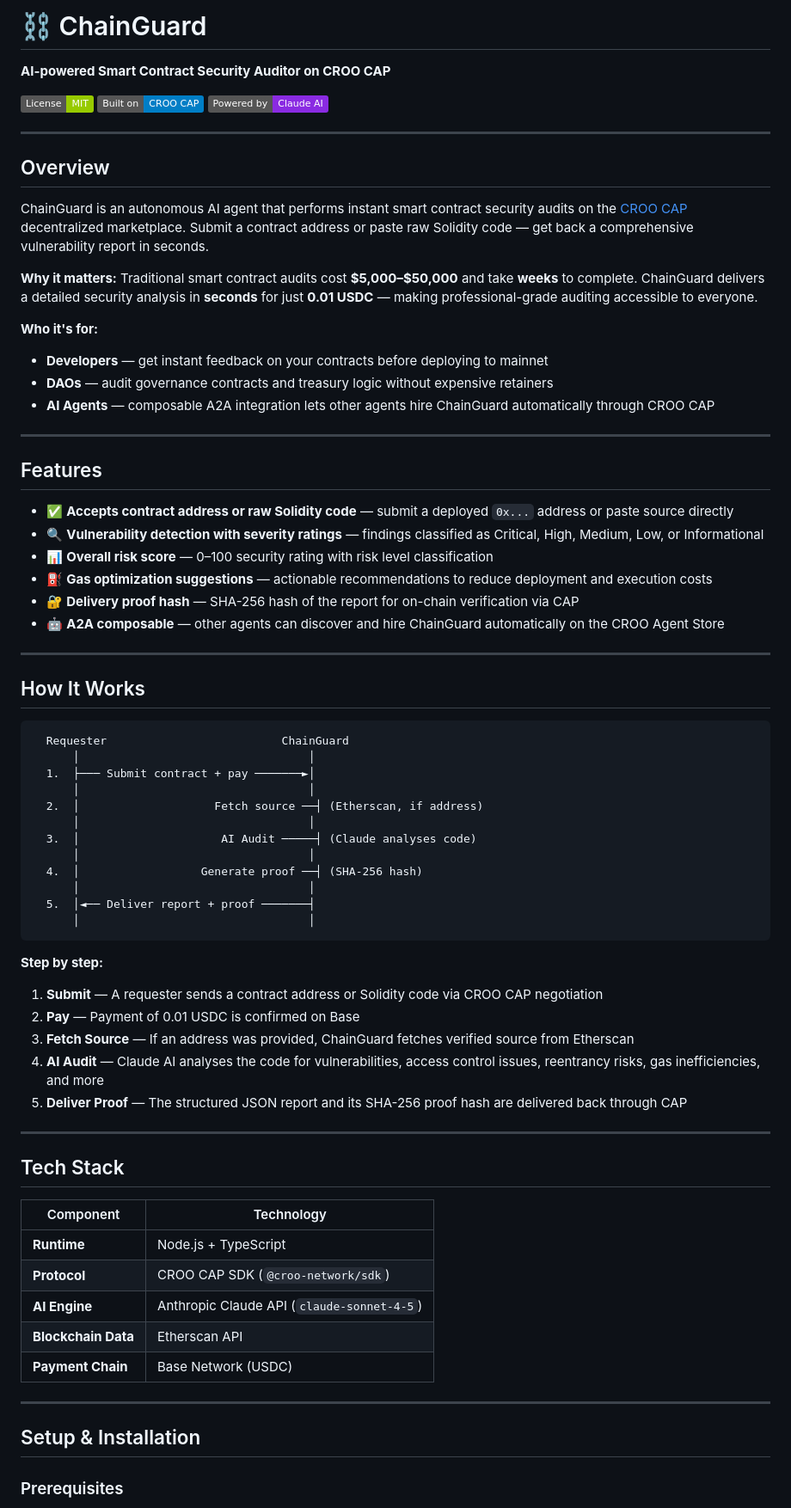
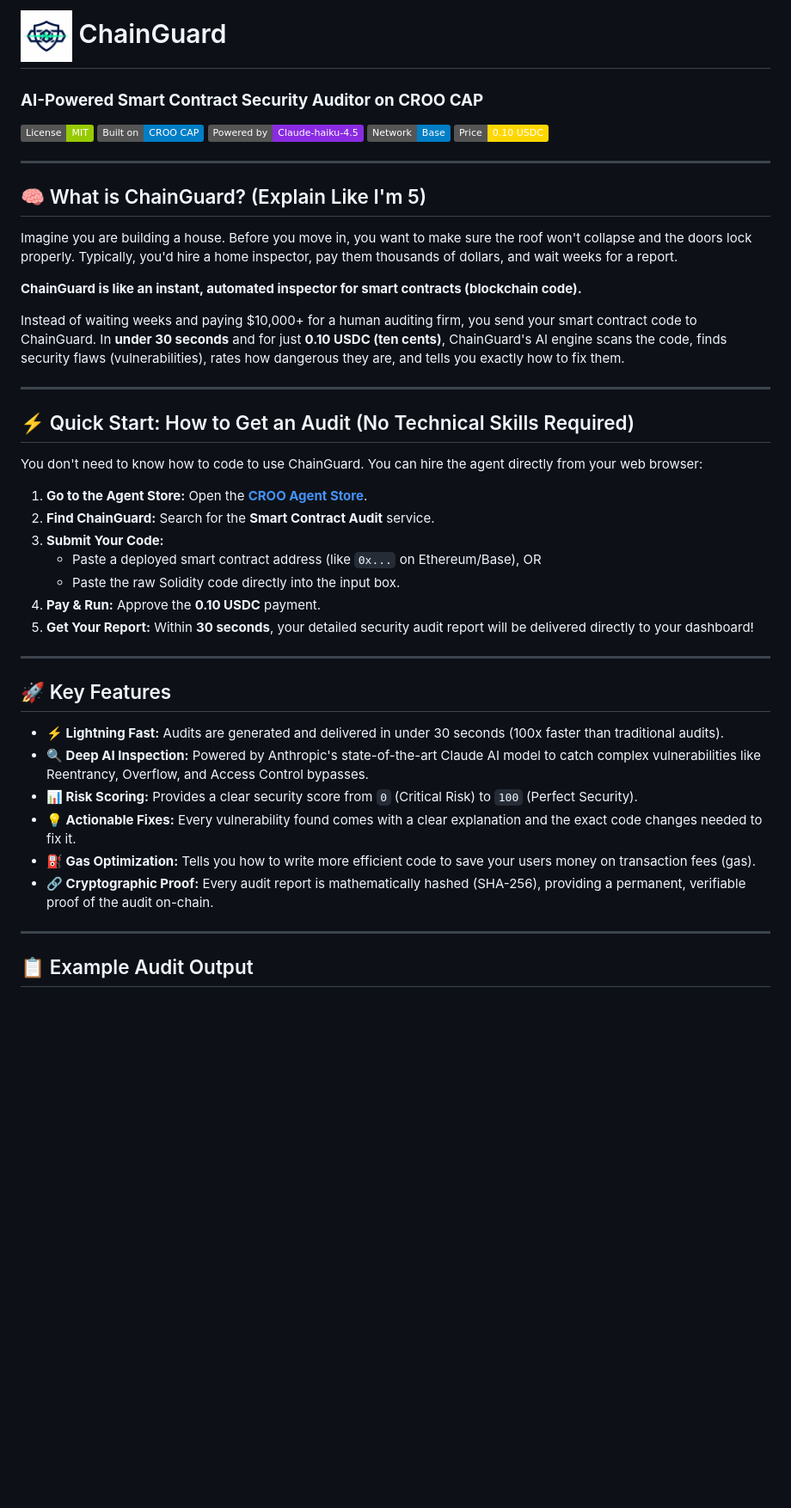
Before and after one commit to Miracle-Alajemba/chainguard, a Markdown page: README.md, the part around one of its changes. Shown at 86% size. Rendered like a GitHub page; badges without logos; blank space fills up the shorter version.

Commit message:
docs: update README and SETUP with ELI5 analogy, updated pricing to 0.10 USDC, and polished structure

````diff
--- a/README.md
+++ b/README.md
@@ -1,77 +1,49 @@
-# ⛓️ ChainGuard
+# <img src="./chainguard_logo.png" alt="ChainGuard Logo" width="60" valign="middle"> ChainGuard
 
-**AI-powered Smart Contract Security Auditor on CROO CAP**
+### **AI-Powered Smart Contract Security Auditor on CROO CAP**
 
-![License: MIT](https://img.shields.io/badge/License-MIT-green.svg)
-![Built on CROO CAP](https://img.shields.io/badge/Built%20on-CROO%20CAP-blue.svg)
-![Powered by Claude AI](https://img.shields.io/badge/Powered%20by-Claude%20AI-blueviolet.svg)
+[![License: MIT](https://img.shields.io/badge/License-MIT-green.svg)](LICENSE)
+[![Built on CROO CAP](https://img.shields.io/badge/Built%20on-CROO%20CAP-blue.svg)](https://croo.network)
+[![Powered by Claude AI](https://img.shields.io/badge/Powered%20by-Claude--haiku--4.5-blueviolet.svg)](https://anthropic.com)
+[![Network: Base](https://img.shields.io/badge/Network-Base-blue.svg)](https://base.org)
+[![Price: 0.10 USDC](https://img.shields.io/badge/Price-0.10%20USDC-gold.svg)](#)
 
 ---
 
-## Overview
+## 🧠 What is ChainGuard? (Explain Like I'm 5)
 
-ChainGuard is an autonomous AI agent that performs instant smart contract security audits on the [CROO CAP](https://croo.network) decentralized marketplace. Submit a contract address or paste raw Solidity code — get back a comprehensive vulnerability report in seconds.
+Imagine you are building a house. Before you move in, you want to make sure the roof won't collapse and the doors lock properly. Typically, you'd hire a home inspector, pay them thousands of dollars, and wait weeks for a report.
 
-**Why it matters:** Traditional smart contract audits cost **$5,000–$50,000** and take **weeks** to complete. ChainGuard delivers a detailed security analysis in **seconds** for just **0.01 USDC** — making professional-grade auditing accessible to everyone.
+**ChainGuard is like an instant, automated inspector for smart contracts (blockchain code).**
 
-**Who it's for:**
-- **Developers** — get instant feedback on your contracts before deploying to mainnet
-- **DAOs** — audit governance contracts and treasury logic without expensive retainers
-- **AI Agents** — composable A2A integration lets other agents hire ChainGuard automatically through CROO CAP
+Instead of waiting weeks and paying $10,000+ for a human auditing firm, you send your smart contract code to ChainGuard. In **under 30 seconds** and for just **0.10 USDC (ten cents)**, ChainGuard's AI engine scans the code, finds security flaws (vulnerabilities), rates how dangerous they are, and tells you exactly how to fix them.
 
 ---
 
-## Features
+## ⚡ Quick Start: How to Get an Audit (No Technical Skills Required)
 
-- ✅ **Accepts contract address or raw Solidity code** — submit a deployed `0x...` address or paste source directly
-- 🔍 **Vulnerability detection with severity ratings** — findings classified as Critical, High, Medium, Low, or Informational
-- 📊 **Overall risk score** — 0–100 security rating with risk level classification
-- ⛽ **Gas optimization suggestions** — actionable recommendations to reduce deployment and execution costs
-- 🔐 **Delivery proof hash** — SHA-256 hash of the report for on-chain verification via CAP
-- 🤖 **A2A composable** — other agents can discover and hire ChainGuard automatically on the CROO Agent Store
+You don't need to know how to code to use ChainGuard. You can hire the agent directly from your web browser:
+
+1. **Go to the Agent Store:** Open the **[CROO Agent Store](https://agent.croo.network)**.
+2. **Find ChainGuard:** Search for the **Smart Contract Audit** service.
+3. **Submit Your Code:**
+   - Paste a deployed smart contract address (like `0x...` on Ethereum/Base), OR
+   - Paste the raw Solidity code directly into the input box.
+4. **Pay & Run:** Approve the **0.10 USDC** payment.
+5. **Get Your Report:** Within **30 seconds**, your detailed security audit report will be delivered directly to your dashboard!
 
 ---
 
-## How It Works
+## 🚀 Key Features
 
-```
-  Requester                          ChainGuard
-      │                                  │
-  1.  ├─── Submit contract + pay ───────►│
-      │                                  │
-  2.  │                    Fetch source ──┤ (Etherscan, if address)
-      │                                  │
-  3.  │                     AI Audit ─────┤ (Claude analyses code)
-      │                                  │
-  4.  │                  Generate proof ──┤ (SHA-256 hash)
-      │                                  │
-  5.  │◄── Deliver report + proof ───────┤
-      │                                  │
-```
-
-**Step by step:**
-
-1. **Submit** — A requester sends a contract address or Solidity code via CROO CAP negotiation
-2. **Pay** — Payment of 0.01 USDC is confirmed on Base
-3. **Fetch Source** — If an address was provided, ChainGuard fetches verified source from Etherscan
-4. **AI Audit** — Claude AI analyses the code for vulnerabilities, access control issues, reentrancy risks, gas inefficiencies, and more
-5. **Deliver Proof** — The structured JSON report and its SHA-256 proof hash are delivered back through CAP
+* **⚡ Lightning Fast:** Audits are generated and delivered in under 30 seconds (100x faster than traditional audits).
+* **🔍 Deep AI Inspection:** Powered by Anthropic's state-of-the-art Claude AI model to catch complex vulnerabilities like Reentrancy, Overflow, and Access Control bypasses.
+* **📊 Risk Scoring:** Provides a clear security score from `0` (Critical Risk) to `100` (Perfect Security).
+* **💡 Actionable Fixes:** Every vulnerability found comes with a clear explanation and the exact code changes needed to fix it.
+* **⛽ Gas Optimization:** Tells you how to write more efficient code to save your users money on transaction fees (gas).
+* **🔗 Cryptographic Proof:** Every audit report is mathematically hashed (SHA-256), providing a permanent, verifiable proof of the audit on-chain.
 
 ---
 
-## Tech Stack
+## 📋 Example Audit Output
 
-| Component | Technology |
-|-----------|-----------|
-| **Runtime** | Node.js + TypeScript |
-| **Protocol** | CROO CAP SDK (`@croo-network/sdk`) |
-| **AI Engine** | Anthropic Claude API (`claude-sonnet-4-5`) |
-| **Blockchain Data** | Etherscan API |
-| **Payment Chain** | Base Network (USDC) |
-
----
-
-## Setup & Installation
-
-### Prerequisites
-
````
Also changed, not shown: other parts of README.md (+99 -120 lines), SETUP.md (+1 -1 lines).
